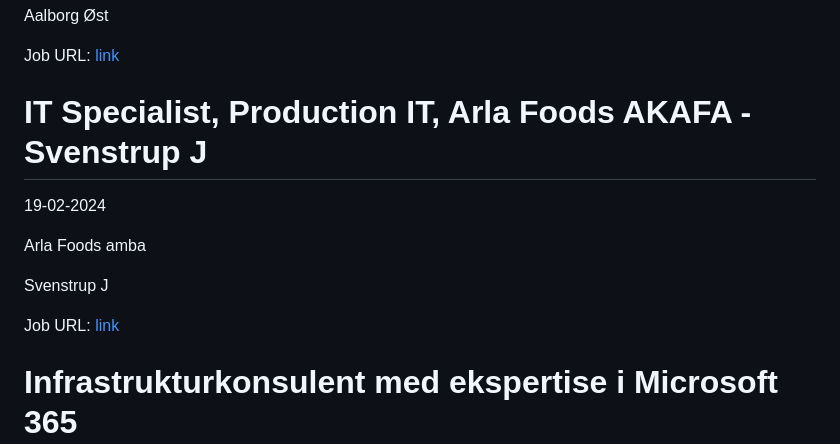
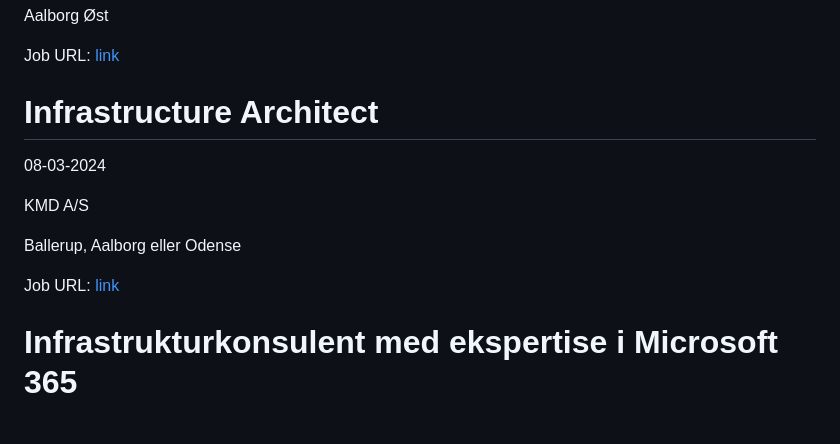
Before and after one commit to researchersec/jobscraper, a Markdown page: it/README.md, the part around one of its changes. Rendered like a GitHub page; blank space fills up the shorter version.

Commit message:
Auto scrape and update it/README.md

```diff
--- a/it/README.md
+++ b/it/README.md
@@ -98,10 +98,10 @@ Aalborg Øst
 Job URL: [link](https://www.stillinger.aau.dk/teknisk-administrative-stillinger/vis-stilling/vacancyId/1218239)
 
 
-# IT Specialist, Production IT, Arla Foods AKAFA - Svenstrup J
-19-02-2024
+# Infrastructure Architect
+08-03-2024
 
-Arla Foods amba
+KMD A/S
 
-Svenstrup J
+Ballerup, Aalborg eller Odense
 
```
Also changed, not shown: other parts of it/README.md (+1 -1 lines).
